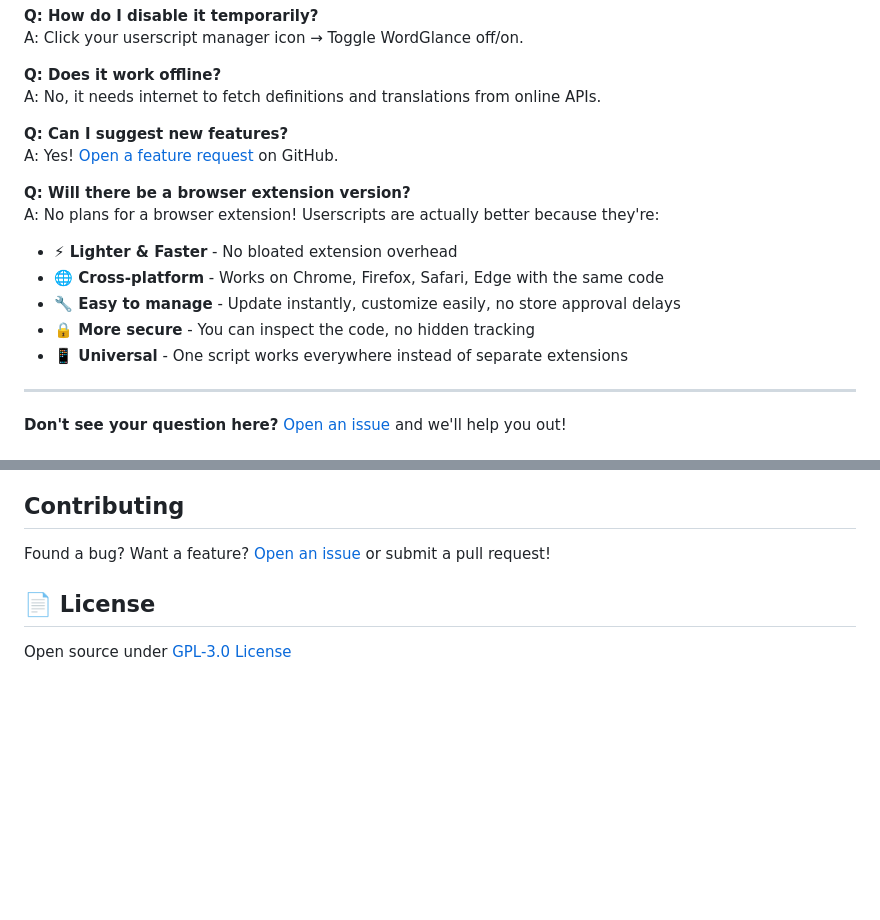
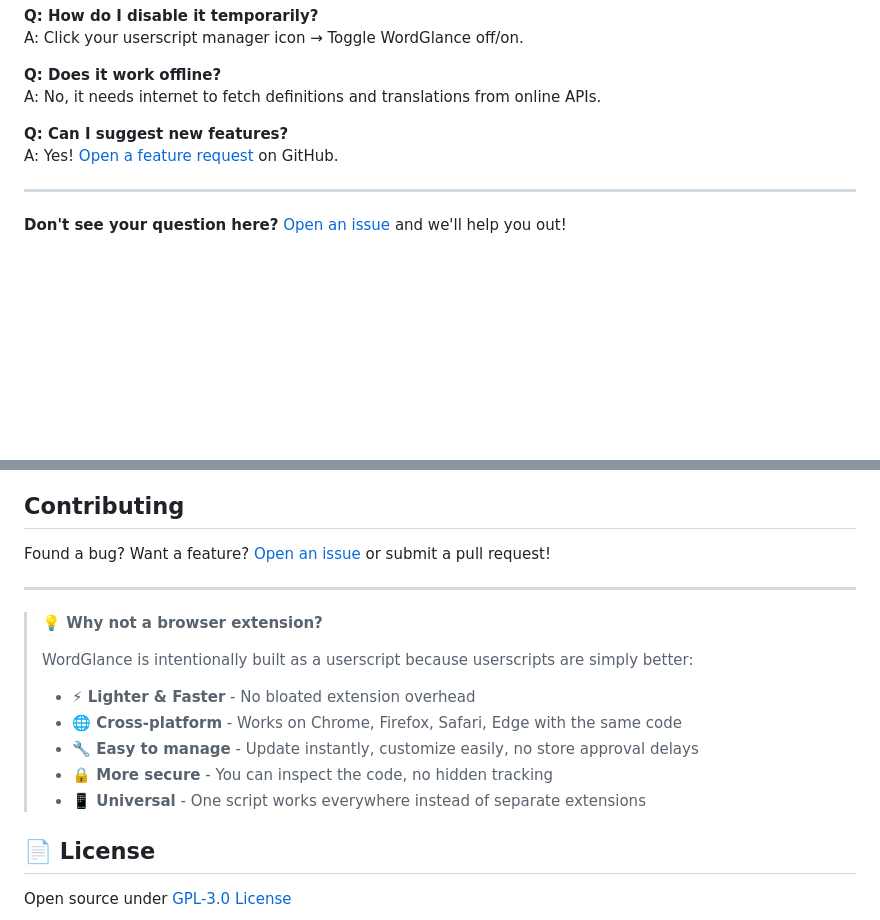
Before and after one commit to ShrekBytes/WordGlance, a Markdown page: README.md, 2 parts joined by grey strips. GitHub-like rendering; blank space fills up the shorter version.

```diff
--- a/README.md
+++ b/README.md
@@ -119,14 +119,6 @@ A: No, it needs internet to fetch definitions and translations from online APIs.
 **Q: Can I suggest new features?**
 A: Yes! [Open a feature request](https://github.com/ShrekBytes/WordGlance/issues) on GitHub.
 
-**Q: Will there be a browser extension version?**
-A: No plans for a browser extension! Userscripts are actually better because they're:
-- **⚡ Lighter & Faster** - No bloated extension overhead
-- **🌐 Cross-platform** - Works on Chrome, Firefox, Safari, Edge with the same code
-- **🔧 Easy to manage** - Update instantly, customize easily, no store approval delays
-- **🔒 More secure** - You can inspect the code, no hidden tracking
-- **📱 Universal** - One script works everywhere instead of separate extensions
-
 ---
 
 **Don't see your question here?** [Open an issue](https://github.com/ShrekBytes/WordGlance/issues) and we'll help you out!
@@ -156,6 +148,17 @@ const CONFIG = {
 
 Found a bug? Want a feature? [Open an issue](https://github.com/ShrekBytes/WordGlance/issues) or submit a pull request!
 
+---
+
+> **💡 Why not a browser extension?**
+>
+> WordGlance is intentionally built as a userscript because userscripts are simply better:
+> - **⚡ Lighter & Faster** - No bloated extension overhead
+> - **🌐 Cross-platform** - Works on Chrome, Firefox, Safari, Edge with the same code
+> - **🔧 Easy to manage** - Update instantly, customize easily, no store approval delays
+> - **🔒 More secure** - You can inspect the code, no hidden tracking
+> - **📱 Universal** - One script works everywhere instead of separate extensions
+
 ## 📄 License
 
 Open source under [GPL-3.0 License](LICENSE)
```
